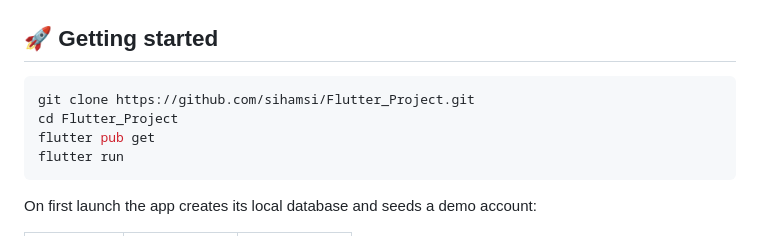
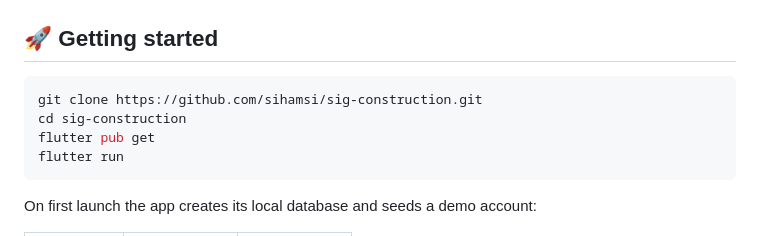
Before and after one commit to sihamsi/sig-construction, a Markdown page: README.md, the part around the change. Drawn GitHub-style.

Commit message:
docs: update clone URL after repo rename to sig-construction

````diff
--- a/README.md
+++ b/README.md
@@ -42,8 +42,8 @@ assets/map/                      # Leaflet + Leaflet.Draw bundled for offline us
 ## 🚀 Getting started
 
 ```bash
-git clone https://github.com/sihamsi/Flutter_Project.git
-cd Flutter_Project
+git clone https://github.com/sihamsi/sig-construction.git
+cd sig-construction
 flutter pub get
 flutter run
 ```
````
